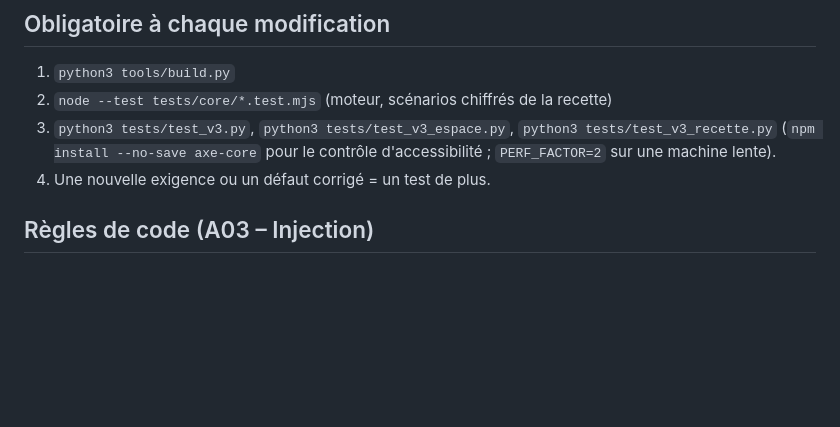
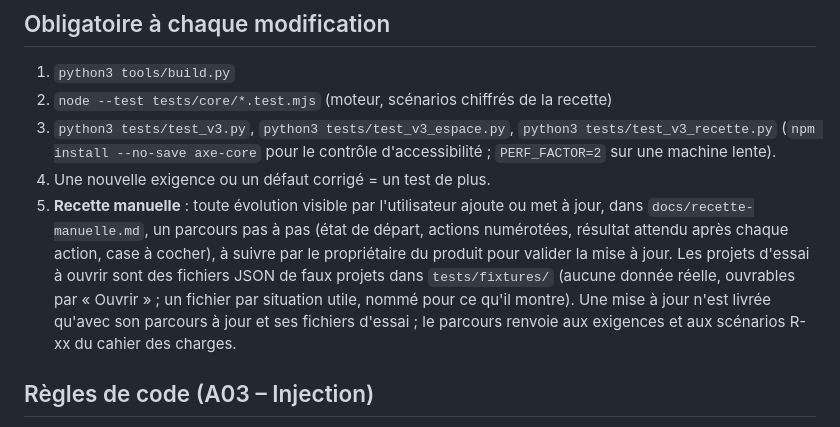
Before and after one commit to SimonBelCou/GanttPro, a Markdown page: CLAUDE.md, the part around the change. GitHub-like rendering; blank space fills up the shorter version.

Commit message:
Règle 5 : recette manuelle pas à pas et projets d'essai à chaque évolution
Co-Authored-By: Claude Sonnet 5.5 <noreply@anthropic.com>
Claude-Session: https://claude.ai/code/session_01XzzWved2FTcnf63goHfU1f

```diff
--- a/CLAUDE.md
+++ b/CLAUDE.md
@@ -148,6 +148,13 @@ Ces consignes complètent les règles ci-dessus ; elles s'appliquent à tout cod
 3. `python3 tests/test_v3.py`, `python3 tests/test_v3_espace.py`, `python3 tests/test_v3_recette.py`
    (`npm install --no-save axe-core` pour le contrôle d'accessibilité ; `PERF_FACTOR=2` sur une machine lente).
 4. Une nouvelle exigence ou un défaut corrigé = un test de plus.
+5. **Recette manuelle** : toute évolution visible par l'utilisateur ajoute ou met à jour, dans
+   `docs/recette-manuelle.md`, un parcours pas à pas (état de départ, actions numérotées, résultat attendu après
+   chaque action, case à cocher), à suivre par le propriétaire du produit pour valider la mise à jour. Les projets
+   d'essai à ouvrir sont des fichiers JSON de faux projets dans `tests/fixtures/` (aucune donnée réelle, ouvrables
+   par « Ouvrir » ; un fichier par situation utile, nommé pour ce qu'il montre). Une mise à jour n'est livrée qu'avec
+   son parcours à jour et ses fichiers d'essai ; le parcours renvoie aux exigences et aux scénarios R-xx du cahier
+   des charges.
 
 ## Règles de code (A03 – Injection)
 - DOM construit avec `h()` : tout texte par `textContent`, **jamais `innerHTML`** ; SVG par `svg()`.
```
Also changed, not shown: docs/reprise-budget.md (+3 -1 lines).
